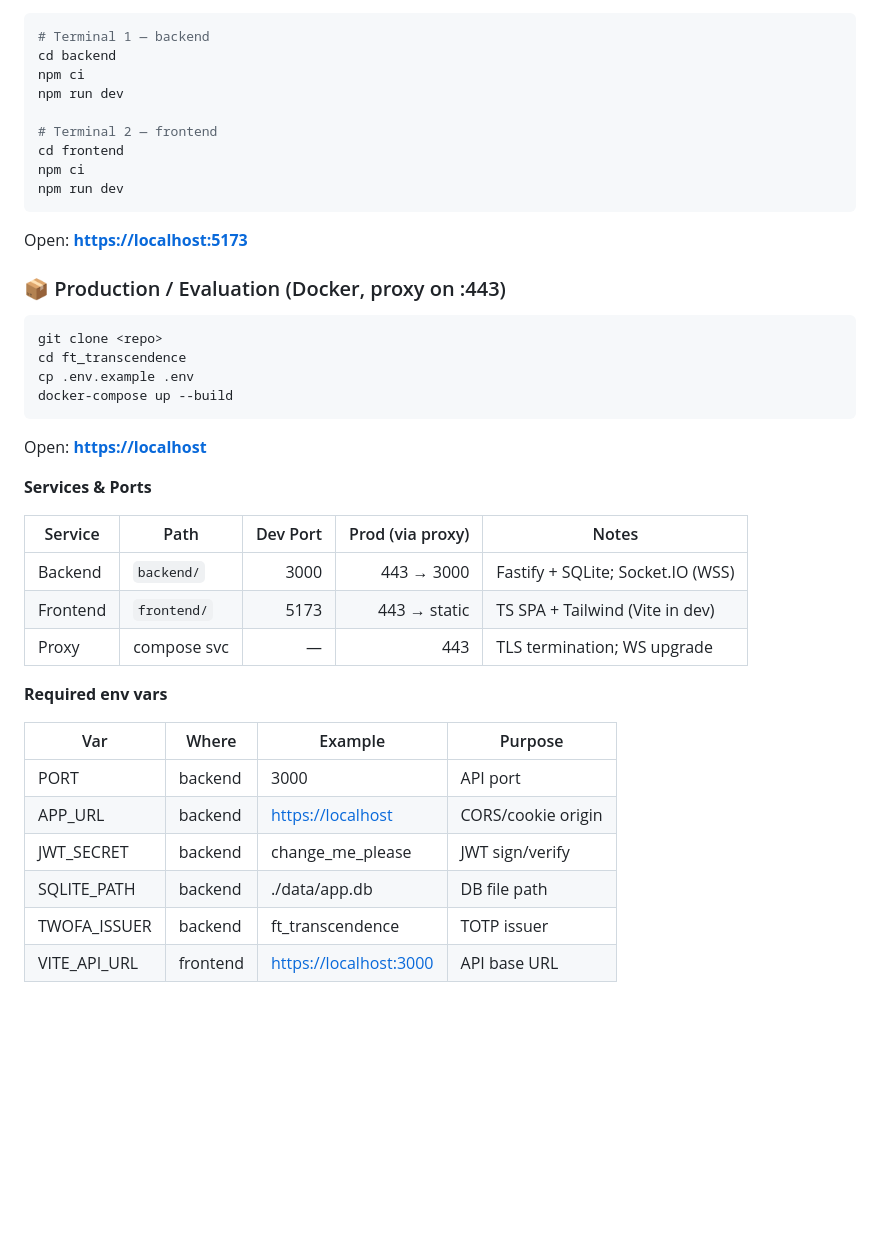
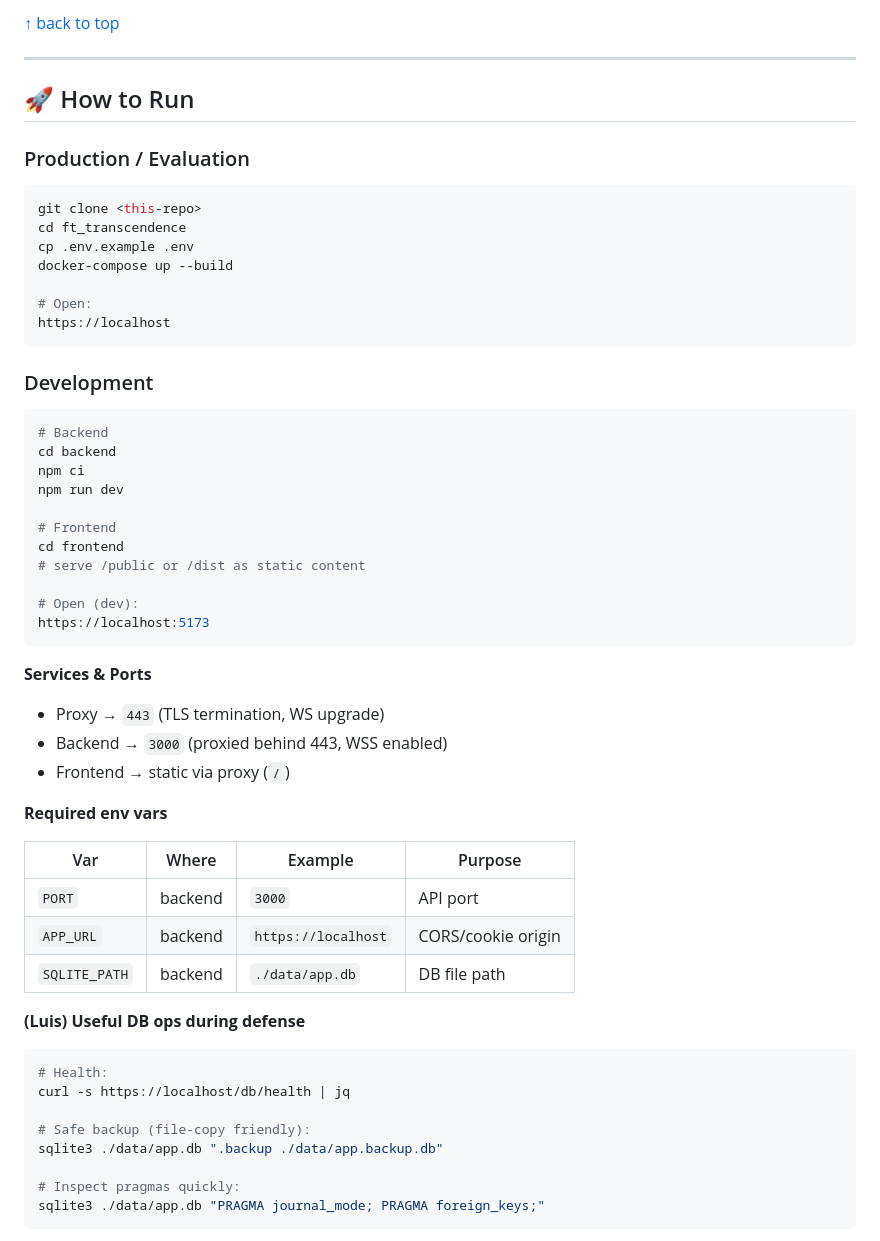
Before and after one commit to 42Alena/ft_transcendence-ping-pong-website, a Markdown page: README.md, the part around one of its changes. Rendered like a GitHub page; blank space fills up the shorter version.

`````diff
--- a/README.md
+++ b/README.md
@@ -119,44 +196,60 @@ Delivered as a **single-page app** started with **one Docker command**.
+[↑ back to top](#-ft_transcendence-ping-pong-website)
+
+---
+
+## 🚀 How to Run
+
+### Production / Evaluation
+```bash
+git clone <this-repo>
+cd ft_transcendence
+cp .env.example .env
+docker-compose up --build
+
+# Open:
+https://localhost
+````
+
+### Development
 
 ```bash
-# Terminal 1 — backend
+# Backend
 cd backend
 npm ci
 npm run dev
 
-# Terminal 2 — frontend
+# Frontend
 cd frontend
-npm ci
-npm run dev
-````
+# serve /public or /dist as static content
 
-Open: **[https://localhost:5173](https://localhost:5173)**
-
-### 📦 Production / Evaluation (Docker, proxy on :443)
-
-```bash
-git clone <repo>
-cd ft_transcendence
-cp .env.example .env
-docker-compose up --build
+# Open (dev):
+https://localhost:5173
 ```
-
-Open: **[https://localhost](https://localhost)**
 
 **Services & Ports**
 
-| Service  | Path        | Dev Port | Prod (via proxy) | Notes                             |
-| -------- | ----------- | -------: | ---------------: | --------------------------------- |
-| Backend  | `backend/`  |     3000 |       443 → 3000 | Fastify + SQLite; Socket.IO (WSS) |
-| Frontend | `frontend/` |     5173 |     443 → static | TS SPA + Tailwind (Vite in dev)   |
-| Proxy    | compose svc |        — |              443 | TLS termination; WS upgrade       |
+* Proxy → `443` (TLS termination, WS upgrade)
+* Backend → `3000` (proxied behind 443, WSS enabled)
+* Frontend → static via proxy (`/`)
 
 **Required env vars**
 
-| Var            | Where    | Example                                          | Purpose            |
-| -------------- | -------- | ------------------------------------------------ | ------------------ |
-| PORT           | backend  | 3000                                             | API port           |
-| APP\_URL       | backend  | [https://localhost](https://localhost)           | CORS/cookie origin |
-| JWT\_SECRET    | backend  | change\_me\_please                               | JWT sign/verify    |
-| SQLITE\_PATH   | backend  | ./data/app.db                                    | DB file path       |
-| TWOFA\_ISSUER  | backend  | ft\_transcendence                                | TOTP issuer        |
-| VITE\_API\_URL | frontend | [https://localhost:3000](https://localhost:3000) | API base URL       |
+| Var           | Where   | Example             | Purpose            |
+| ------------- | ------- | ------------------- | ------------------ |
+| `PORT`        | backend | `3000`              | API port           |
+| `APP_URL`     | backend | `https://localhost` | CORS/cookie origin |
+| `SQLITE_PATH` | backend | `./data/app.db`     | DB file path       |
+
+**(Luis) Useful DB ops during defense**
+
+```bash
+# Health:
+curl -s https://localhost/db/health | jq
+
+# Safe backup (file-copy friendly):
+sqlite3 ./data/app.db ".backup ./data/app.backup.db"
+
+# Inspect pragmas quickly:
+sqlite3 ./data/app.db "PRAGMA journal_mode; PRAGMA foreign_keys;"
+```
+
`````
Also changed, not shown: other parts of README.md (+209 -142 lines).
